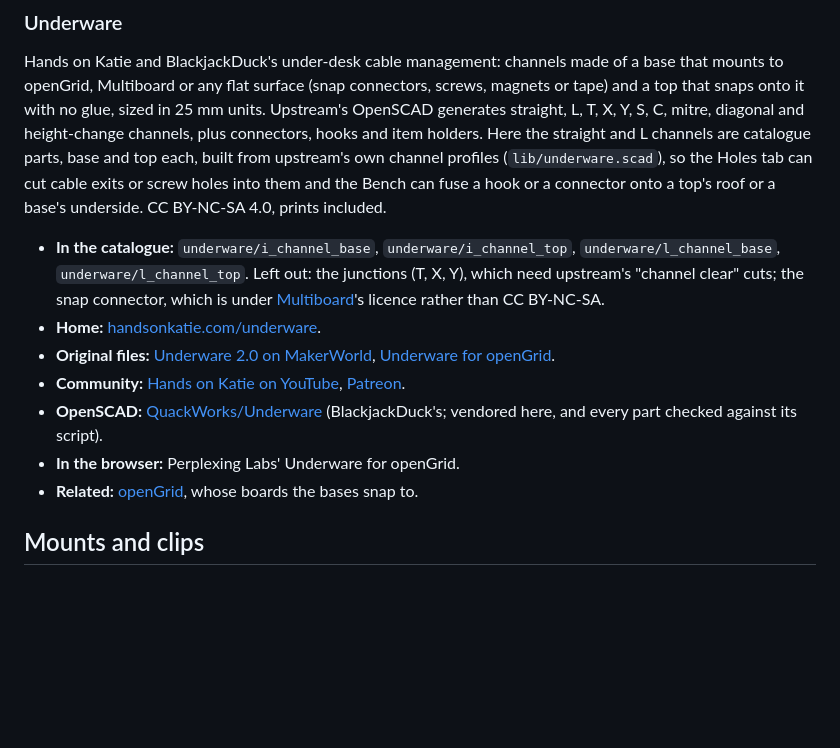
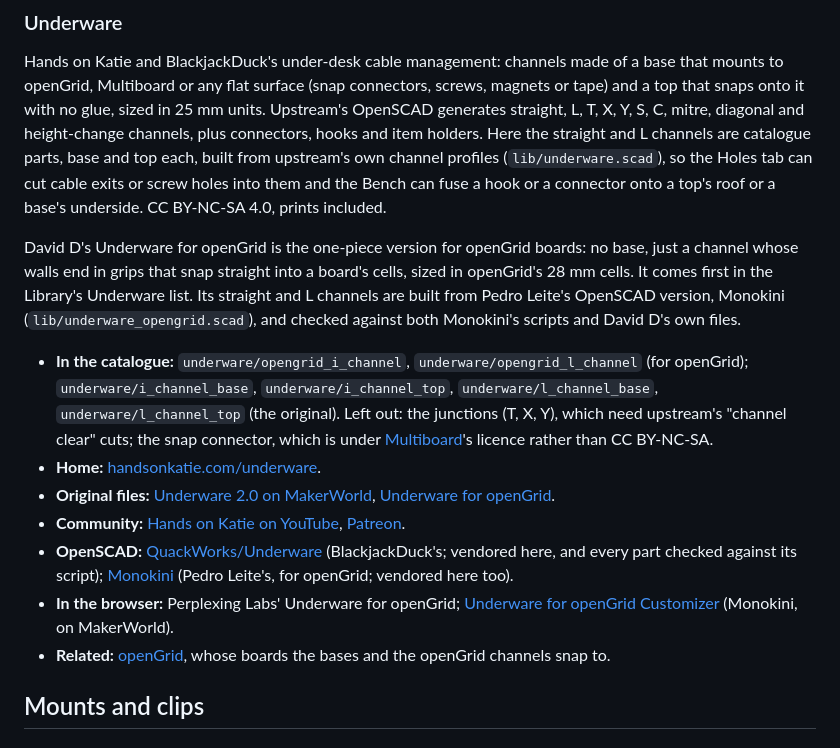
Before and after one commit to dnnsmnstrr/connector-foundry, a Markdown page: docs/SYSTEMS.md, the part around the change. GitHub-like rendering; blank space fills up the shorter version.

Commit message:
catalogue: Underware for openGrid straight and L channels
David D's one-piece Underware for openGrid: channels whose walls end in
grips that snap straight into an openGrid board, on its 28mm grid, with
no base. They come first in the Underware list, ahead of the original
base-and-top parts, since they are the ones to reach for on a board.

The geometry is Pedro Leite's Monokini, vendored as vendor/Monokini
(CC-BY-NC-SA in its files' headers; its repository's LICENSE says
AGPL-3.0, noted in README "Licensing"). lib/underware_opengrid.scad
calls its cross-section and writes the rest out with its numbers:

- Monokini's own modules nest the grips through path_copies() and
  path_extrude2d(), which overflows the browser's OpenSCAD stack, so a
  run and its grips are re-expressed in builtin transforms. Both parts
  now render in openscad-wasm in under a second at any size.
- Monokini's L corner leaves path_extrude2d()'s `s` at BOSL2's default,
  which cuts every joint off 9.9mm up a one-unit wall and leaves the
  curve above that a comb of 0.2mm slots. Ours is the rotate_extrude()
  that sweep approximates, solid all the way up, as David D's is.

references.yaml holds both parts to Monokini's scripts (exact for the
straight channel, within 0.014mm for the L) and to David D's STEP files
(the straight channel within 0.03% in volume; the L's corner radius
differs from his by up to 0.33mm, recorded as measured).

```diff
--- a/docs/SYSTEMS.md
+++ b/docs/SYSTEMS.md
@@ -209,19 +209,29 @@ upstream's own channel profiles (`lib/underware.scad`), so the Holes tab can cut
 screw holes into them and the Bench can fuse a hook or a connector onto a top's roof or a base's
 underside. CC BY-NC-SA 4.0, prints included.
 
-- **In the catalogue:** `underware/i_channel_base`, `underware/i_channel_top`,
-  `underware/l_channel_base`, `underware/l_channel_top`. Left out: the junctions (T, X, Y), which
-  need upstream's "channel clear" cuts; the snap connector, which is under
-  [Multiboard](#multiboard)'s licence rather than CC BY-NC-SA.
+David D's Underware for openGrid is the one-piece version for openGrid boards: no base, just a
+channel whose walls end in grips that snap straight into a board's cells, sized in openGrid's
+28 mm cells. It comes first in the Library's Underware list. Its straight and L channels are built
+from Pedro Leite's OpenSCAD version, Monokini (`lib/underware_opengrid.scad`), and checked against
+both Monokini's scripts and David D's own files.
+
+- **In the catalogue:** `underware/opengrid_i_channel`, `underware/opengrid_l_channel` (for
+  openGrid); `underware/i_channel_base`, `underware/i_channel_top`, `underware/l_channel_base`,
+  `underware/l_channel_top` (the original). Left out: the junctions (T, X, Y), which need
+  upstream's "channel clear" cuts; the snap connector, which is under [Multiboard](#multiboard)'s
+  licence rather than CC BY-NC-SA.
 - **Home:** [handsonkatie.com/underware](https://www.handsonkatie.com/underware).
 - **Original files:** [Underware 2.0 on MakerWorld](https://makerworld.com/en/models/783010),
   [Underware for openGrid](https://www.printables.com/model/1214427).
 - **Community:** [Hands on Katie on YouTube](https://www.youtube.com/channel/UCLqQ5m7AXj_oyUvLZPsts0Q),
   [Patreon](https://www.patreon.com/HandsonKatie).
 - **OpenSCAD:** [QuackWorks/Underware](https://github.com/AndyLevesque/QuackWorks/tree/main/Underware)
-  (BlackjackDuck's; vendored here, and every part checked against its script).
-- **In the browser:** Perplexing Labs' Underware for openGrid.
-- **Related:** [openGrid](#opengrid), whose boards the bases snap to.
+  (BlackjackDuck's; vendored here, and every part checked against its script);
+  [Monokini](https://github.com/pleite/Monokini) (Pedro Leite's, for openGrid; vendored here too).
+- **In the browser:** Perplexing Labs' Underware for openGrid;
+  [Underware for openGrid Customizer](https://makerworld.com/en/models/1329404) (Monokini, on
+  MakerWorld).
+- **Related:** [openGrid](#opengrid), whose boards the bases and the openGrid channels snap to.
 
 ## Mounts and clips
 
```
Also changed, not shown: CHANGELOG.md (+6 -0 lines), README.md (+5 -1 lines), docs/img/underware_opengrid_i_channel.png (added), docs/img/underware_opengrid_l_channel.png (added), 7 other files.
